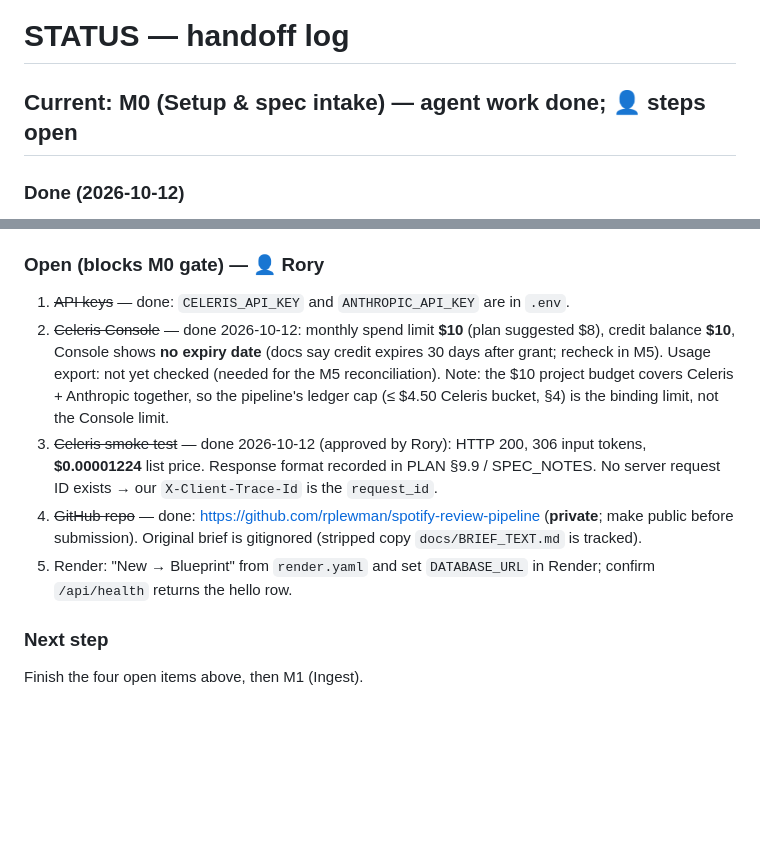
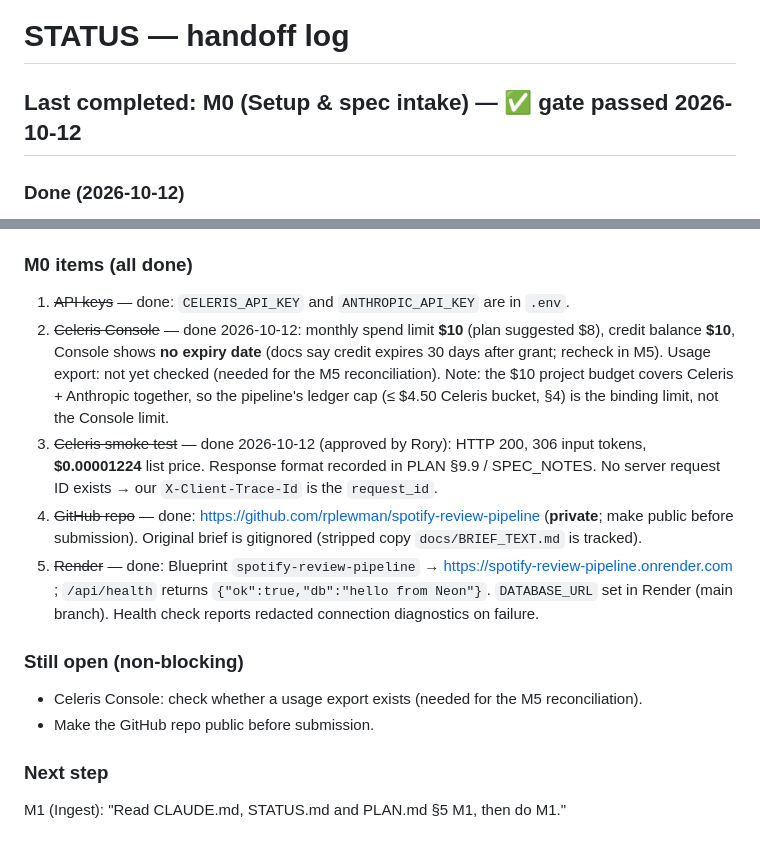
Before and after one commit to rplewman/spotify-review-pipeline, a Markdown page: STATUS.md, 2 parts joined by grey strips. Rendered like a GitHub page; blank space fills up the shorter version.

Commit message:
M0 complete: Render hello-world live
Co-Authored-By: Claude Opus 5.5 <noreply@anthropic.com>

```diff
--- a/STATUS.md
+++ b/STATUS.md
@@ -1,6 +1,6 @@
 # STATUS — handoff log
 
-## Current: M0 (Setup & spec intake) — agent work done; 👤 steps open
+## Last completed: M0 (Setup & spec intake) — ✅ gate passed 2026-10-12
 
 ### Done (2026-10-12)
 - Dataset extracted to `data/raw/` (11 files). Full CSV SHA-256 verified: `1fc85de6…2fcef6` (matches manifest/§9.1).
@@ -22,7 +22,7 @@
 - Batch API: ≤ 100k requests / 256 MB per batch; usually < 1 h, max 24 h.
 - Celeris prices unchanged from §9.9; card top-ups $5–$1,000; credit expires 30 days after grant.
 
-### Open (blocks M0 gate) — 👤 Rory
+### M0 items (all done)
 1. ~~API keys~~ — done: `CELERIS_API_KEY` and `ANTHROPIC_API_KEY` are in `.env`.
 2. ~~Celeris Console~~ — done 2026-10-12: monthly spend limit **$10** (plan suggested $8), credit balance **$10**, Console shows **no expiry date** (docs say credit expires 30 days after grant; recheck in M5). Usage export: not yet checked (needed for the M5 reconciliation).
    Note: the $10 project budget covers Celeris + Anthropic together, so the pipeline's ledger cap (≤ $4.50 Celeris bucket, §4) is the binding limit, not the Console limit.
@@ -30,7 +30,11 @@
    Response format recorded in PLAN §9.9 / SPEC_NOTES. No server request ID exists → our `X-Client-Trace-Id` is the `request_id`.
 4. ~~GitHub repo~~ — done: https://github.com/rplewman/spotify-review-pipeline (**private**; make public before submission).
    Original brief is gitignored (stripped copy `docs/BRIEF_TEXT.md` is tracked).
-5. Render: "New → Blueprint" from `render.yaml` and set `DATABASE_URL` in Render; confirm `/api/health` returns the hello row.
+5. ~~Render~~ — done: Blueprint `spotify-review-pipeline` → https://spotify-review-pipeline.onrender.com ; `/api/health` returns `{"ok":true,"db":"hello from Neon"}`. `DATABASE_URL` set in Render (main branch). Health check reports redacted connection diagnostics on failure.
+
+### Still open (non-blocking)
+- Celeris Console: check whether a usage export exists (needed for the M5 reconciliation).
+- Make the GitHub repo public before submission.
 
 ### Next step
-Finish the four open items above, then M1 (Ingest).
+M1 (Ingest): "Read CLAUDE.md, STATUS.md and PLAN.md §5 M1, then do M1."
```
